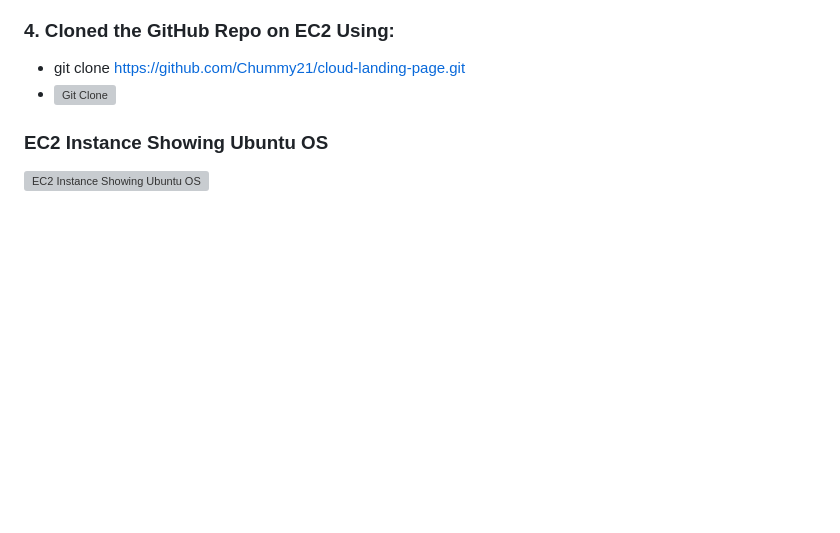
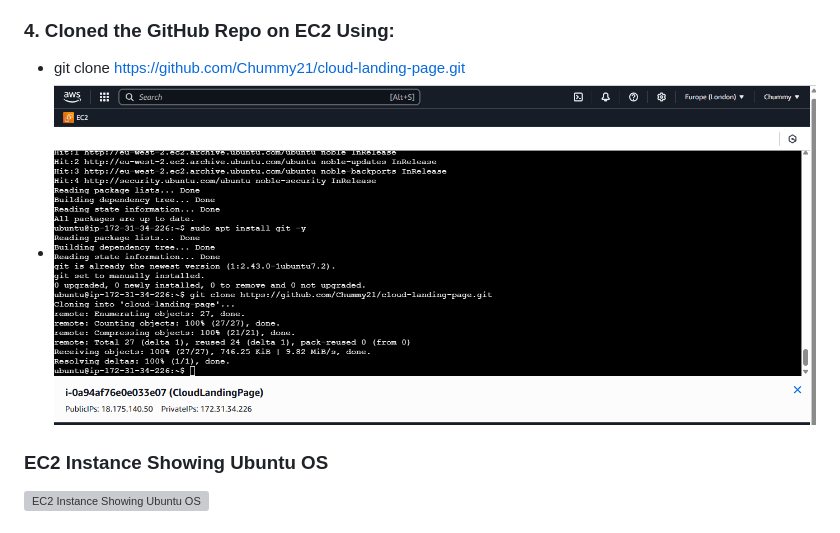
Before and after one commit to Chummy21/cloud-landing-page, a Markdown page: README.md, the part around the change. GitHub-like rendering; blank space fills up the shorter version; grey boxes are pictures that could not be loaded.

```diff
--- a/README.md
+++ b/README.md
@@ -63,7 +63,7 @@ ai-cloud-landing-page/
 
 ### 4. Cloned the GitHub Repo on EC2 Using:
  - git clone https://github.com/Chummy21/cloud-landing-page.git
- - ![Git Clone](./assets/Git%20cloned%20my%20rep%20to%20EC2%20server.png)
+ - ![Git Clone](./assets/git-clone-ec2.png)
 ### EC2 Instance Showing Ubuntu OS
 ![EC2 Instance Showing Ubuntu OS](./assets/UbuntuOS.png)
 
```
